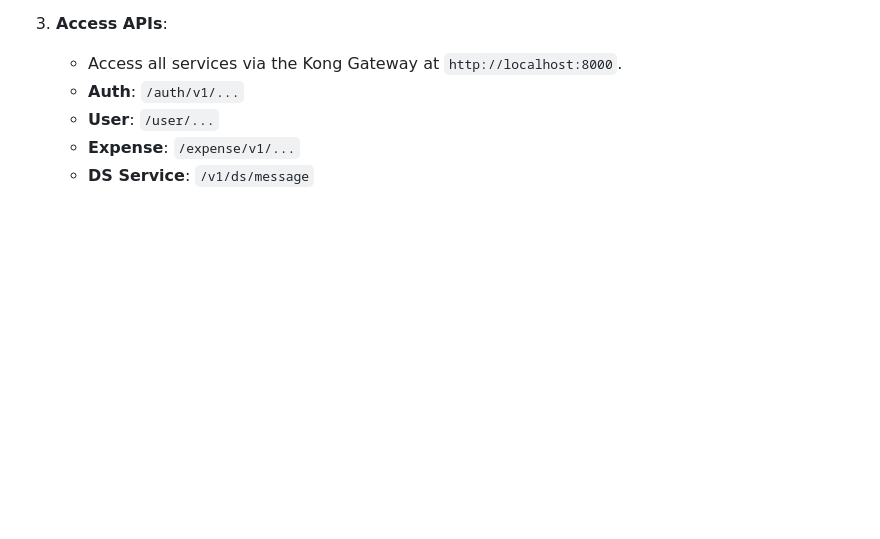
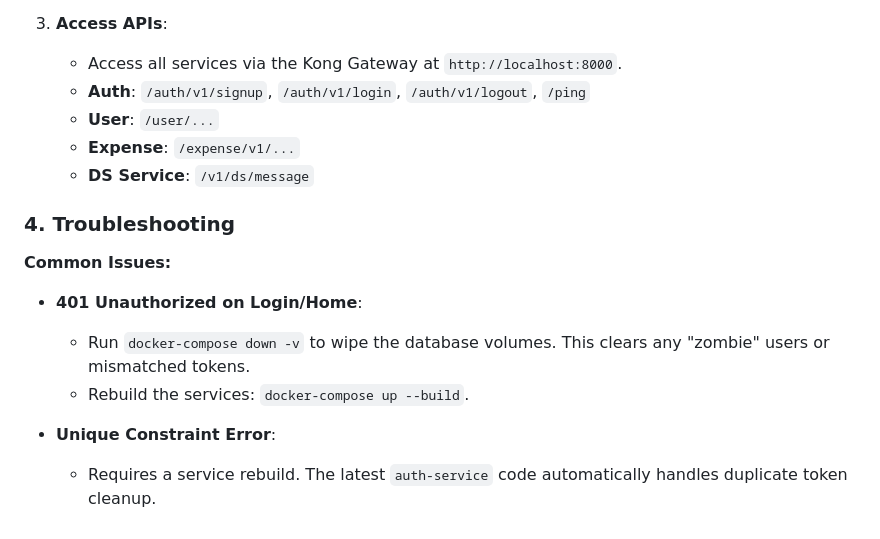
Before and after one commit to Arnav05-cyber/Expense_Tracker, a Markdown page: README.md, the part around the change. Drawn GitHub-style; blank space fills up the shorter version.

Commit message:
Docs: Update README with new endpoints and troubleshooting steps

```diff
--- a/README.md
+++ b/README.md
@@ -157,7 +157,18 @@ The codebase is structured for easy reuse in future projects:
 
 3.  **Access APIs**:
     - Access all services via the Kong Gateway at `http://localhost:8000`.
-    - **Auth**: `/auth/v1/...`
+    - **Auth**: `/auth/v1/signup`, `/auth/v1/login`, `/auth/v1/logout`, `/ping`
     - **User**: `/user/...`
     - **Expense**: `/expense/v1/...`
     - **DS Service**: `/v1/ds/message`
+
+### 4. Troubleshooting
+
+**Common Issues:**
+
+- **401 Unauthorized on Login/Home**:
+  - Run `docker-compose down -v` to wipe the database volumes. This clears any "zombie" users or mismatched tokens.
+  - Rebuild the services: `docker-compose up --build`.
+
+- **Unique Constraint Error**:
+  - Requires a service rebuild. The latest `auth-service` code automatically handles duplicate token cleanup.
```
